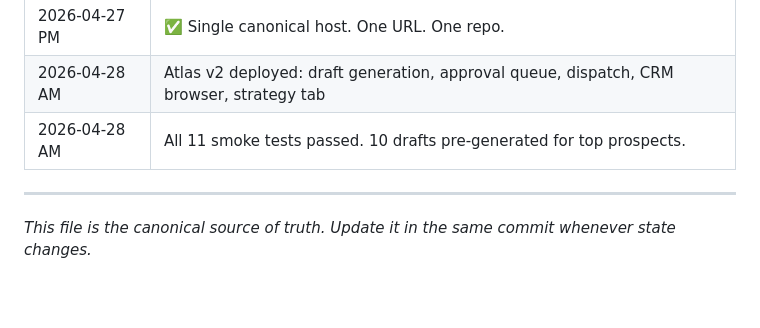
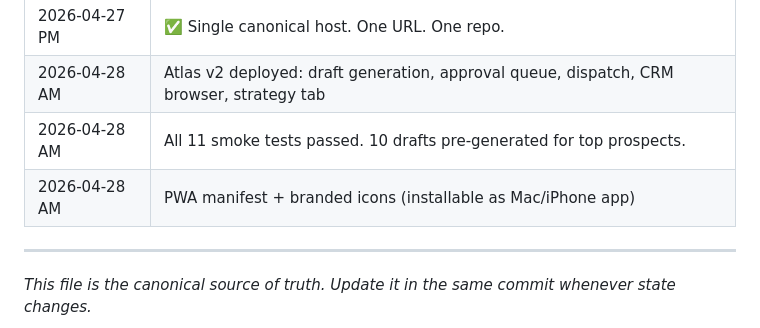
Before and after one commit to benpsnm/rbtr-command, a Markdown page: PSNM_STATE.md, the part around the change. Drawn GitHub-style; blank space fills up the shorter version.

Commit message:
docs: PSNM_STATE — PWA install entry
Co-Authored-By: Claude Sonnet 4.6 <noreply@anthropic.com>

```diff
--- a/PSNM_STATE.md
+++ b/PSNM_STATE.md
@@ -143,6 +143,7 @@ Map · Goods In · Goods Out · Stock · Log · Customers · Rates · Dashboard
 | 2026-04-27 PM | ✅ Single canonical host. One URL. One repo. |
 | 2026-04-28 AM | Atlas v2 deployed: draft generation, approval queue, dispatch, CRM browser, strategy tab |
 | 2026-04-28 AM | All 11 smoke tests passed. 10 drafts pre-generated for top prospects. |
+| 2026-04-28 AM | PWA manifest + branded icons (installable as Mac/iPhone app) |
 
 ---
 
```
